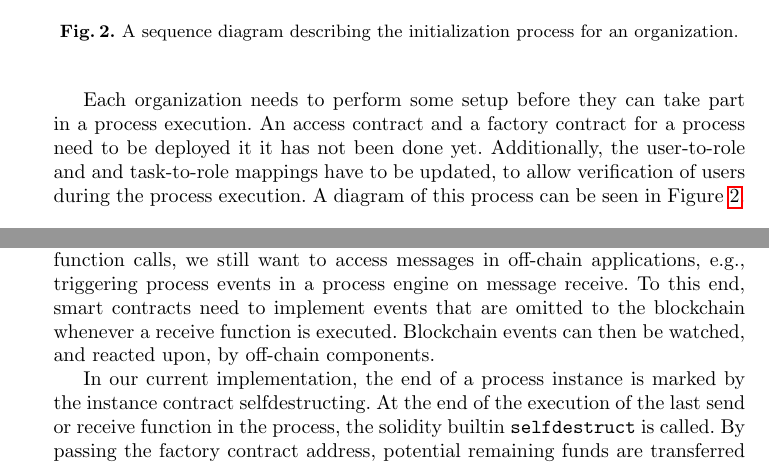
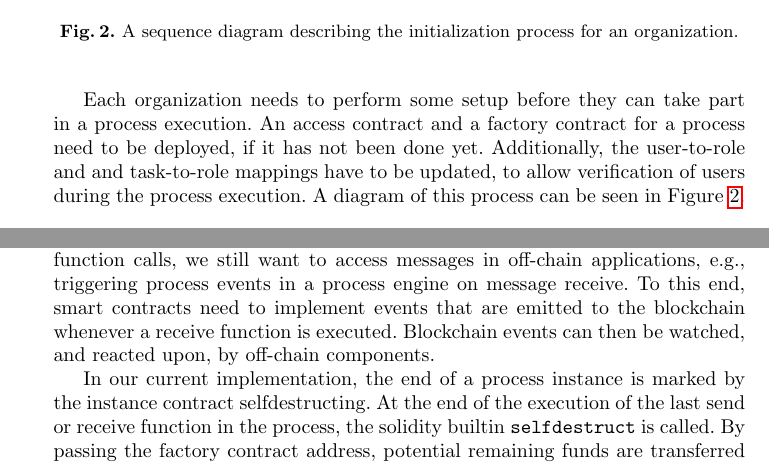
Before and after one commit to p-otto/Armadillo, a LaTeX paper (paper/paper.tex): two parts of pages 5 and 9 of 12, joined at a grey line, cut so that both start at the same text. Compiled offline with pdfLaTeX.

Commit message:
proof read, add more todos

```diff
--- a/paper/paper.tex
+++ b/paper/paper.tex
@@ -216,7 +221,7 @@ Either there is one access contract per process or access contracts are shared o
 
 %TODO add a step where other factory contracts are set
 Each organization needs to perform some setup before they can take part in a process execution.
-An access contract and a factory contract for a process need to be deployed it it has not been done yet.
+An access contract and a factory contract for a process need to be deployed, if it has not been done yet.
 Additionally, the user-to-role and and task-to-role mappings have to be updated, to allow verification of users during the process execution.
 A diagram of this process can be seen in Figure \ref{fig:initialization}.
 
@@ -325,7 +330,7 @@ Each receive function has a guard checking a) that the caller is a contract inst
 Guarding functions against unwanted access was described in pattern 13, Embedded Permission, in \cite{xu2018pattern}.
 
 Having achieved a traceable communication on the blockchain using contract function calls, we still want to access messages in off-chain applications, e.g., triggering process events in a process engine on message receive.
-To this end, smart contracts need to implement events that are omitted to the blockchain whenever a receive function is executed.
+To this end, smart contracts need to implement events that are emitted to the blockchain whenever a receive function is executed.
 Blockchain events can then be watched, and reacted upon, by off-chain components.
 
 In our current implementation, the end of a process instance is marked by the instance contract selfdestructing.
```
Also changed, not shown: paper/paper.tex (7 more changed lines).
